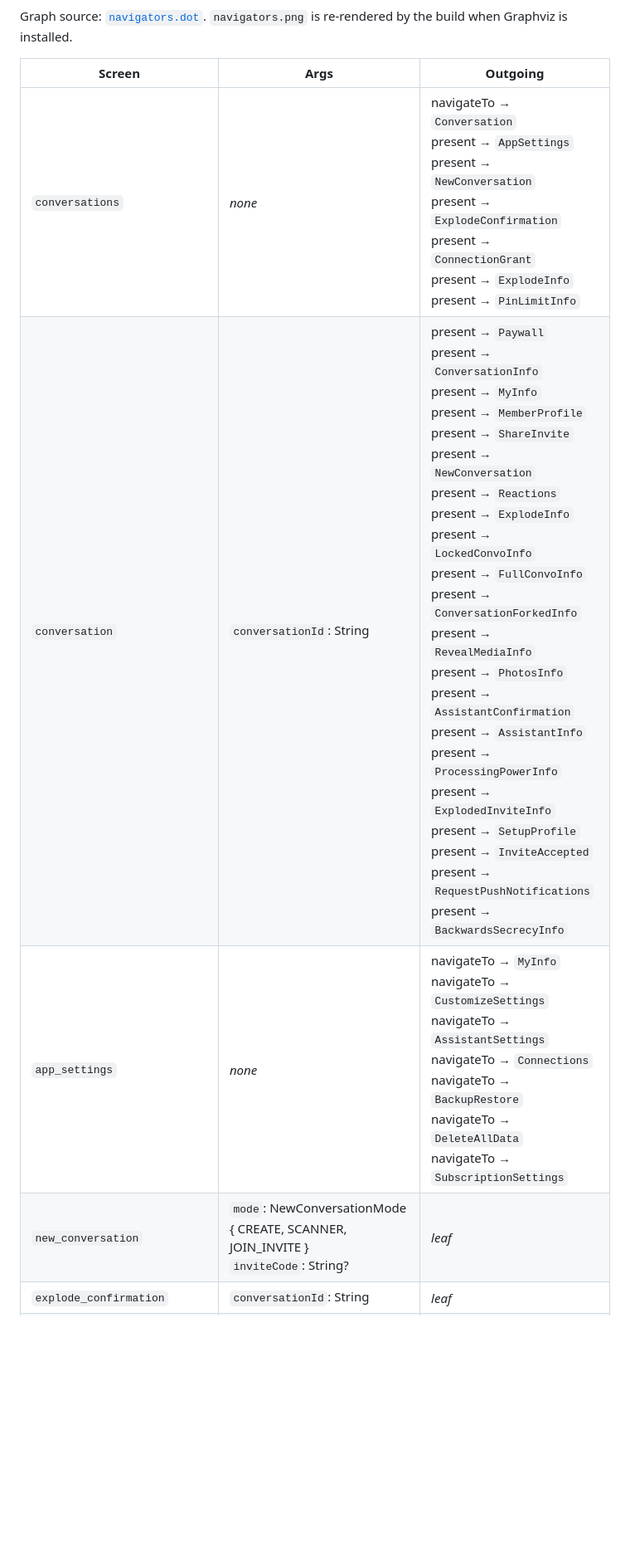
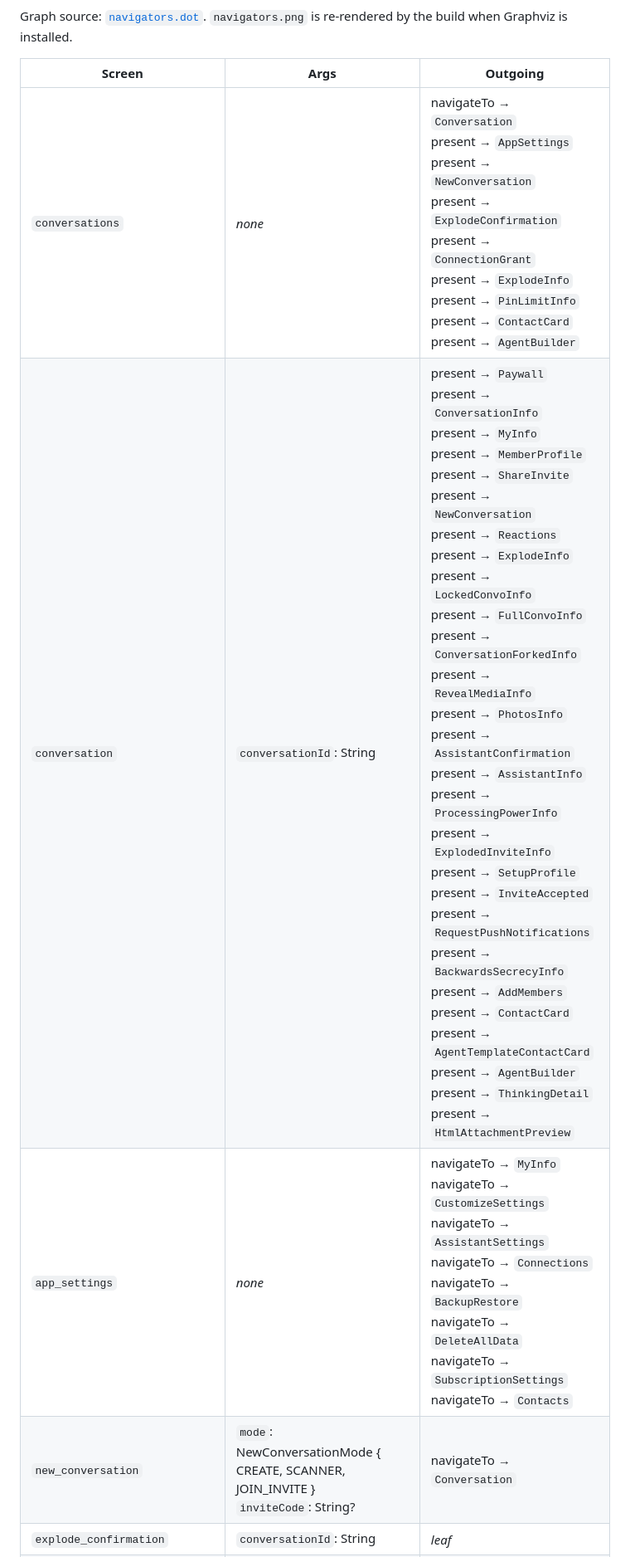
Before and after one commit to xmtplabs/convos-shared, a Markdown page: README.md, the part around one of its changes. Shown at 83% size. Rendered like a GitHub page; blank space fills up the shorter version.

```diff
--- a/README.md
+++ b/README.md
@@ -73,8 +72,8 @@ Graph source: [`navigators.dot`](navigators.dot). `navigators.png` is re-rendere
 
 | Screen | Args | Outgoing |
 |--------|------|----------|
-| `conversations` | _none_ | navigateTo → `Conversation`<br>present → `AppSettings`<br>present → `NewConversation`<br>present → `ExplodeConfirmation`<br>present → `ConnectionGrant`<br>present → `ExplodeInfo`<br>present → `PinLimitInfo` |
-| `conversation` | `conversationId`: String | present → `Paywall`<br>present → `ConversationInfo`<br>present → `MyInfo`<br>present → `MemberProfile`<br>present → `ShareInvite`<br>present → `NewConversation`<br>present → `Reactions`<br>present → `ExplodeInfo`<br>present → `LockedConvoInfo`<br>present → `FullConvoInfo`<br>present → `ConversationForkedInfo`<br>present → `RevealMediaInfo`<br>present → `PhotosInfo`<br>present → `AssistantConfirmation`<br>present → `AssistantInfo`<br>present → `ProcessingPowerInfo`<br>present → `ExplodedInviteInfo`<br>present → `SetupProfile`<br>present → `InviteAccepted`<br>present → `RequestPushNotifications`<br>present → `BackwardsSecrecyInfo` |
-| `app_settings` | _none_ | navigateTo → `MyInfo`<br>navigateTo → `CustomizeSettings`<br>navigateTo → `AssistantSettings`<br>navigateTo → `Connections`<br>navigateTo → `BackupRestore`<br>navigateTo → `DeleteAllData`<br>navigateTo → `SubscriptionSettings` |
-| `new_conversation` | `mode`: NewConversationMode { CREATE, SCANNER, JOIN_INVITE }<br>`inviteCode`: String? | _leaf_ |
+| `conversations` | _none_ | navigateTo → `Conversation`<br>present → `AppSettings`<br>present → `NewConversation`<br>present → `ExplodeConfirmation`<br>present → `ConnectionGrant`<br>present → `ExplodeInfo`<br>present → `PinLimitInfo`<br>present → `ContactCard`<br>present → `AgentBuilder` |
+| `conversation` | `conversationId`: String | present → `Paywall`<br>present → `ConversationInfo`<br>present → `MyInfo`<br>present → `MemberProfile`<br>present → `ShareInvite`<br>present → `NewConversation`<br>present → `Reactions`<br>present → `ExplodeInfo`<br>present → `LockedConvoInfo`<br>present → `FullConvoInfo`<br>present → `ConversationForkedInfo`<br>present → `RevealMediaInfo`<br>present → `PhotosInfo`<br>present → `AssistantConfirmation`<br>present → `AssistantInfo`<br>present → `ProcessingPowerInfo`<br>present → `ExplodedInviteInfo`<br>present → `SetupProfile`<br>present → `InviteAccepted`<br>present → `RequestPushNotifications`<br>present → `BackwardsSecrecyInfo`<br>present → `AddMembers`<br>present → `ContactCard`<br>present → `AgentTemplateContactCard`<br>present → `AgentBuilder`<br>present → `ThinkingDetail`<br>present → `HtmlAttachmentPreview` |
+| `app_settings` | _none_ | navigateTo → `MyInfo`<br>navigateTo → `CustomizeSettings`<br>navigateTo → `AssistantSettings`<br>navigateTo → `Connections`<br>navigateTo → `BackupRestore`<br>navigateTo → `DeleteAllData`<br>navigateTo → `SubscriptionSettings`<br>navigateTo → `Contacts` |
+| `new_conversation` | `mode`: NewConversationMode { CREATE, SCANNER, JOIN_INVITE }<br>`inviteCode`: String? | navigateTo → `Conversation` |
 | `explode_confirmation` | `conversationId`: String | _leaf_ |
```
Also changed, not shown: other parts of README.md (+10 -5 lines), navigators.png, 7 other files.
